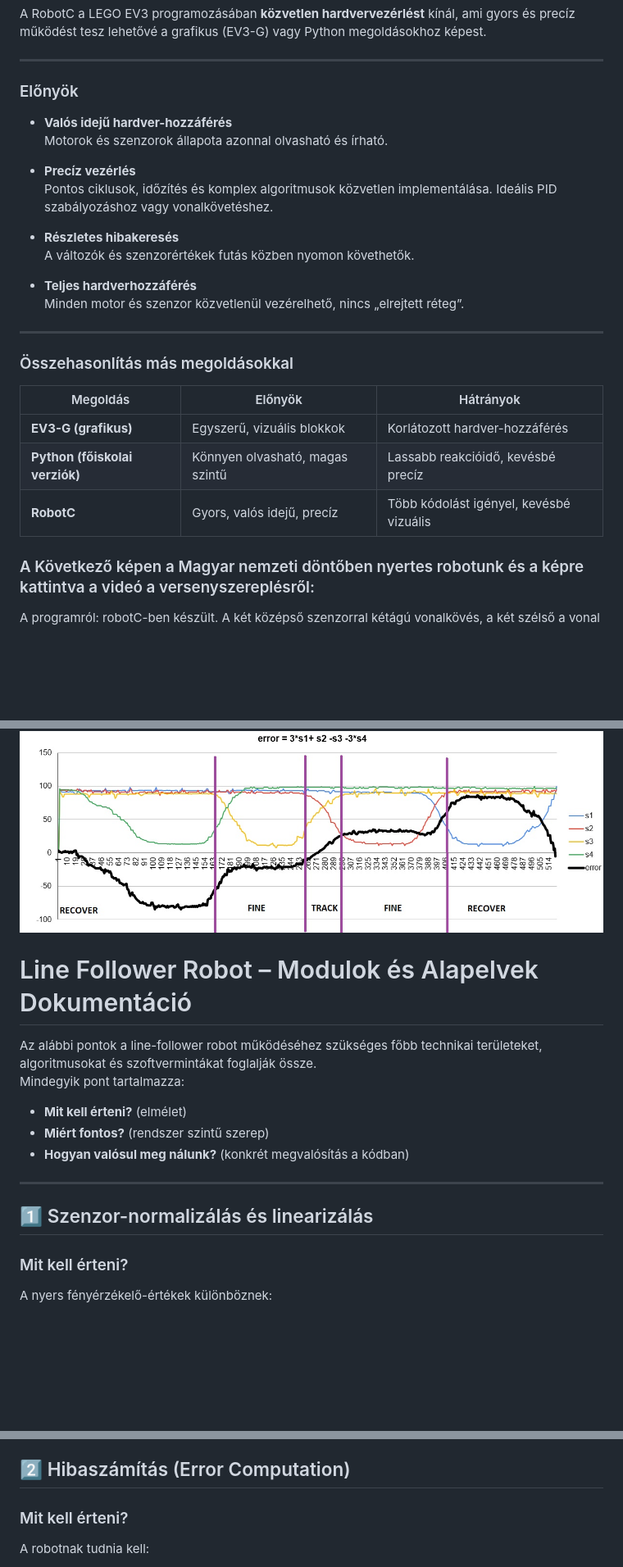
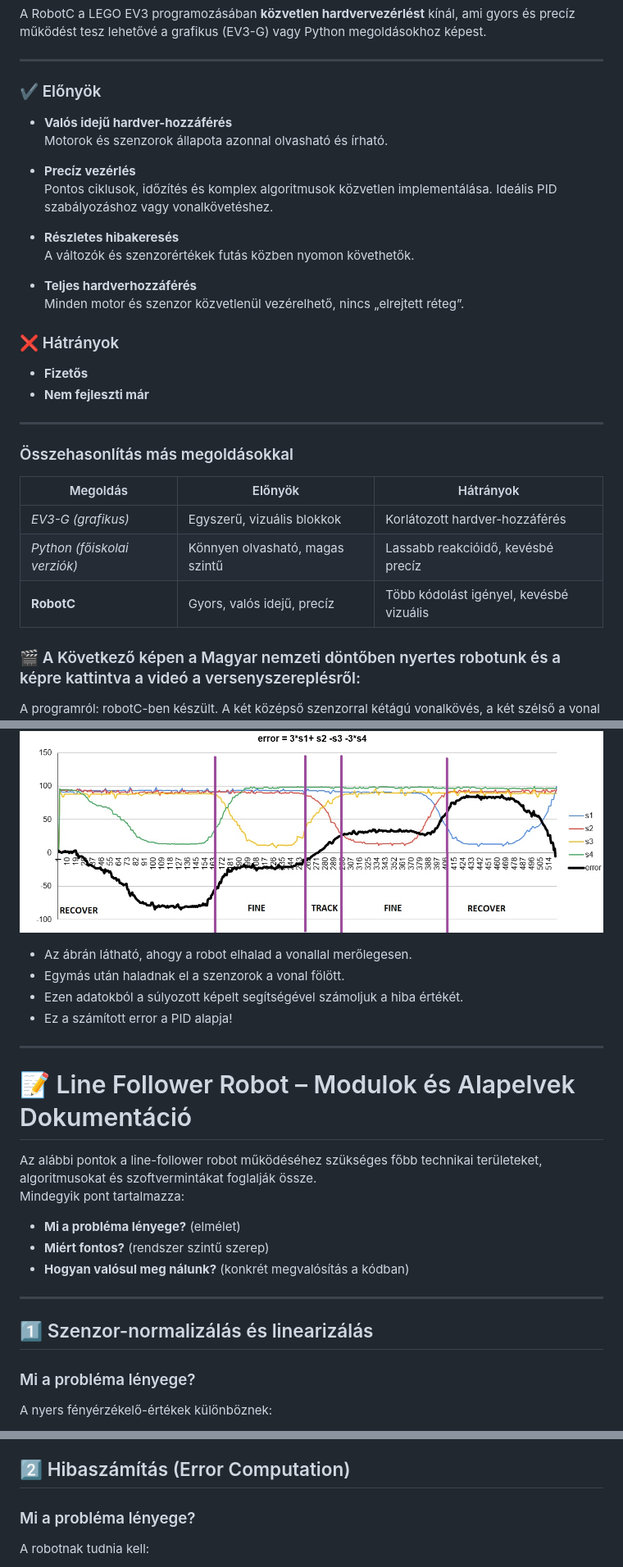
Before and after one commit to qgedeak/robotex2025, a Markdown page: README.md, 3 parts joined by grey strips. Shown at 82% size. Drawn GitHub-style; blank space fills up the shorter version.

```diff
--- a/README.md
+++ b/README.md
@@ -26,7 +27,7 @@ A RobotC a LEGO EV3 programozásában **közvetlen hardvervezérlést** kínál,
 
 ---
 
-### Előnyök
+### ✔️ Előnyök
 
 - **Valós idejű hardver-hozzáférés**
   Motorok és szenzorok állapota azonnal olvasható és írható.
@@ -40,17 +41,20 @@ A RobotC a LEGO EV3 programozásában **közvetlen hardvervezérlést** kínál,
 - **Teljes hardverhozzáférés**
   Minden motor és szenzor közvetlenül vezérelhető, nincs „elrejtett réteg”.
 
+### ❌ Hátrányok
+- **Fizetős**
+- **Nem fejleszti már**
 ---
 
 ### Összehasonlítás más megoldásokkal
 
 | Megoldás | Előnyök | Hátrányok |
 |----------|---------|-----------|
-| **EV3-G (grafikus)** | Egyszerű, vizuális blokkok | Korlátozott hardver-hozzáférés |
-| **Python (főiskolai verziók)** | Könnyen olvasható, magas szintű | Lassabb reakcióidő, kevésbé precíz |
+| *EV3-G (grafikus)* | Egyszerű, vizuális blokkok | Korlátozott hardver-hozzáférés |
+| *Python (főiskolai verziók)* | Könnyen olvasható, magas szintű | Lassabb reakcióidő, kevésbé precíz |
 | **RobotC** | Gyors, valós idejű, precíz | Több kódolást igényel, kevésbé vizuális |
 
-### A Következő képen a Magyar nemzeti döntőben nyertes robotunk és a képre kattintva a videó a versenyszereplésről:
+### 🎬 A Következő képen a Magyar nemzeti döntőben nyertes robotunk és a képre kattintva a videó a versenyszereplésről:
 A programról: robotC-ben készült. A két középső szenzorral kétágú vonalkövés, a két szélső a vonal elhagyását detektálja.
 [!<img src="img/alulrol.jpg" alt="Robot" title="go to youtube video" width="400">](https://youtube.com/shorts/WkEWVOLTY2w?feature=share)
 
@@ -91,11 +97,18 @@ Ha egymás mellett helyezzük el a szenzorokat, akkor egyszerre **egy** vagy ré
 
 ![3_4szenzor diagram](img/4_szenzor_error.jpg)
 
-# Line Follower Robot – Modulok és Alapelvek Dokumentáció
+- Az ábrán látható, ahogy a robot elhalad a vonallal merőlegesen.
+- Egymás után haladnak el a szenzorok a vonal fölött.
+- Ezen adatokból a súlyozott képelt segítségével számoljuk a hiba értékét.
+- Ez a számított error a PID alapja!
+
+---
+
+# 📝 Line Follower Robot – Modulok és Alapelvek Dokumentáció
 
 Az alábbi pontok a line-follower robot működéséhez szükséges főbb technikai területeket, algoritmusokat és szoftvermintákat foglalják össze.
 Mindegyik pont tartalmazza:
-- **Mit kell érteni?** (elmélet)
+- **Mi a probléma lényege?** (elmélet)
 - **Miért fontos?** (rendszer szintű szerep)
 - **Hogyan valósul meg nálunk?** (konkrét megvalósítás a kódban)
 
@@ -103,7 +116,7 @@ Mindegyik pont tartalmazza:
 
 ## 1️⃣ Szenzor-normalizálás és linearizálás
 
-### Mit kell érteni?
+### Mi a probléma lényege?
 A nyers fényérzékelő-értékek különböznek:
 - eltérő szenzorok,
 - eltérő felületek,
@@ -131,7 +144,7 @@ A readSensors() függvény:
 
 ## 2️⃣ Hibaszámítás (Error Computation)
 
-### Mit kell érteni?
+### Mi a probléma lényege?
 A robotnak tudnia kell:
 - merre van a vonal,
 - milyen erős az eltérés,
```
Also changed, not shown: other parts of README.md (+30 -27 lines).
